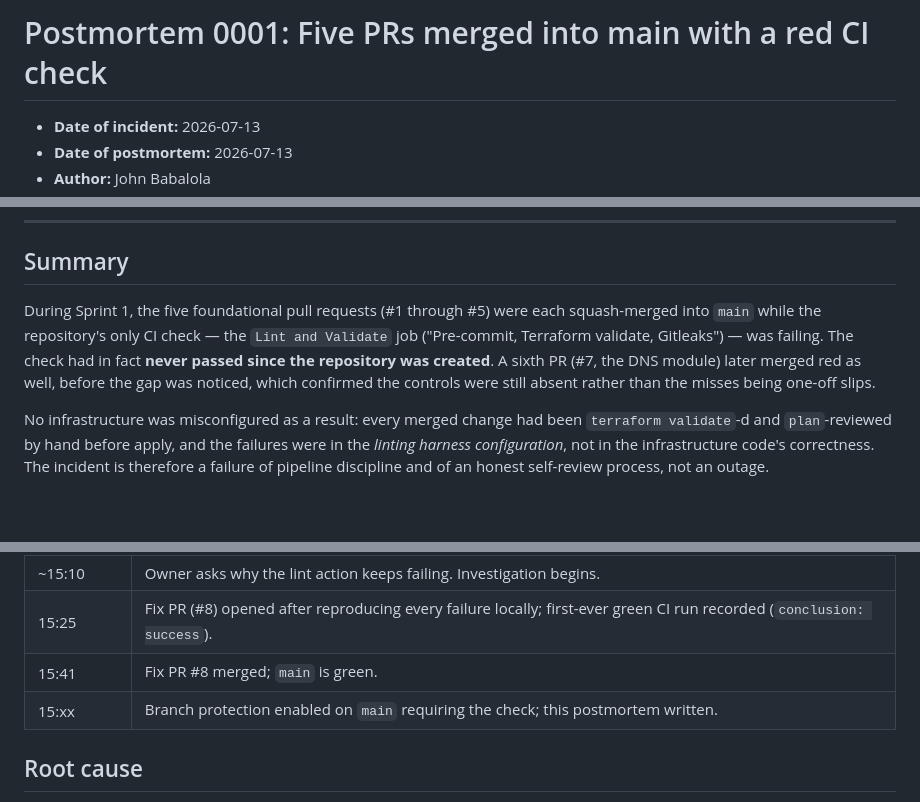
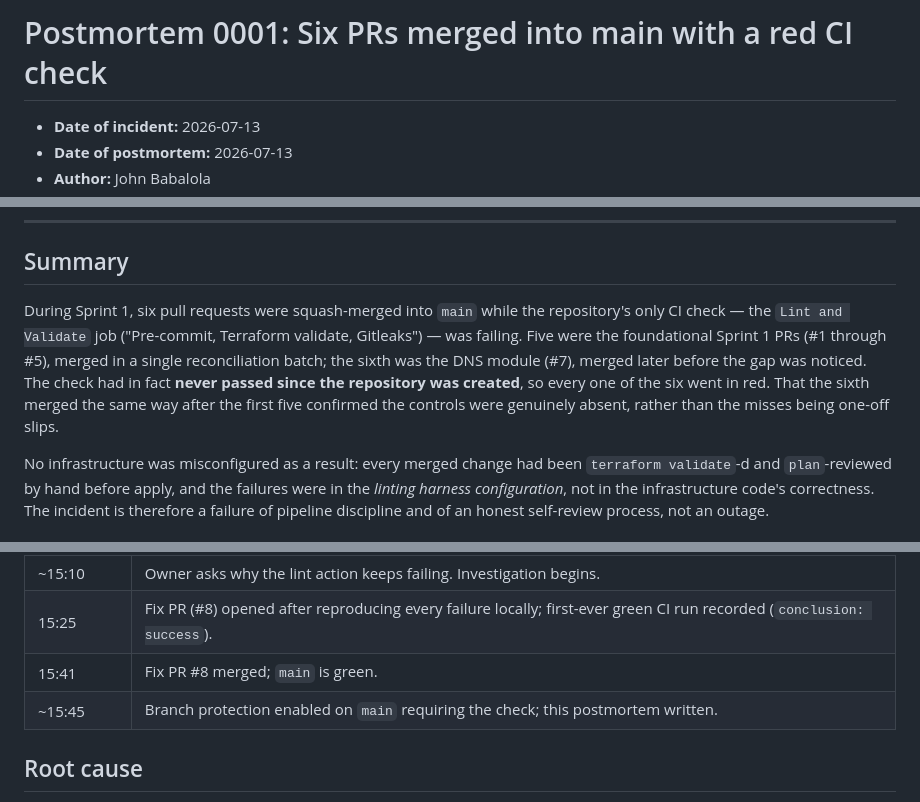
Before and after one commit to johnnybabs/johnbabalola.com, a Markdown page: postmortems/0001-ci-red-for-six-prs.md, 3 parts joined by grey strips. GitHub-like rendering; blank space fills up the shorter version.

Commit message:
docs: correct postmortem 0001 count to six PRs
Rename 0001-ci-red-for-five-prs.md to 0001-ci-red-for-six-prs.md and update the
headline and summary. The accurate count is six: the five Sprint 1 PRs (#1-#5)
plus the DNS module PR (#7), all merged red. Accuracy over the original filename.

Co-Authored-By: Claude Opus 4.8 <noreply@anthropic.com>

```diff
--- a/postmortems/0001-ci-red-for-five-prs.md
+++ b/postmortems/0001-ci-red-for-six-prs.md
@@ -1,4 +1,4 @@
-# Postmortem 0001: Five PRs merged into main with a red CI check
+# Postmortem 0001: Six PRs merged into main with a red CI check
 
 - **Date of incident:** 2026-07-13
 - **Date of postmortem:** 2026-07-13
@@ -15,13 +15,14 @@ root cause, resolution, and action items.
 
 ## Summary
 
-During Sprint 1, the five foundational pull requests (#1 through #5) were each
-squash-merged into `main` while the repository's only CI check — the
-`Lint and Validate` job ("Pre-commit, Terraform validate, Gitleaks") — was
-failing. The check had in fact **never passed since the repository was created**.
-A sixth PR (#7, the DNS module) later merged red as well, before the gap was
-noticed, which confirmed the controls were still absent rather than the misses
-being one-off slips.
+During Sprint 1, six pull requests were squash-merged into `main` while the
+repository's only CI check — the `Lint and Validate` job ("Pre-commit, Terraform
+validate, Gitleaks") — was failing. Five were the foundational Sprint 1 PRs
+(#1 through #5), merged in a single reconciliation batch; the sixth was the DNS
+module (#7), merged later before the gap was noticed. The check had in fact
+**never passed since the repository was created**, so every one of the six went
+in red. That the sixth merged the same way after the first five confirmed the
+controls were genuinely absent, rather than the misses being one-off slips.
 
 No infrastructure was misconfigured as a result: every merged change had been
 `terraform validate`-d and `plan`-reviewed by hand before apply, and the failures
@@ -60,7 +61,7 @@ been reading the Actions tab. That absence of detection is itself a finding
 | ~15:10 | Owner asks why the lint action keeps failing. Investigation begins. |
 | 15:25 | Fix PR (#8) opened after reproducing every failure locally; first-ever green CI run recorded (`conclusion: success`). |
 | 15:41 | Fix PR #8 merged; `main` is green. |
-| 15:xx | Branch protection enabled on `main` requiring the check; this postmortem written. |
+| ~15:45 | Branch protection enabled on `main` requiring the check; this postmortem written. |
 
 ## Root cause
 
```
Also changed, not shown: other parts of postmortems/0001-ci-red-for-six-prs.md (+1 -1 lines).
